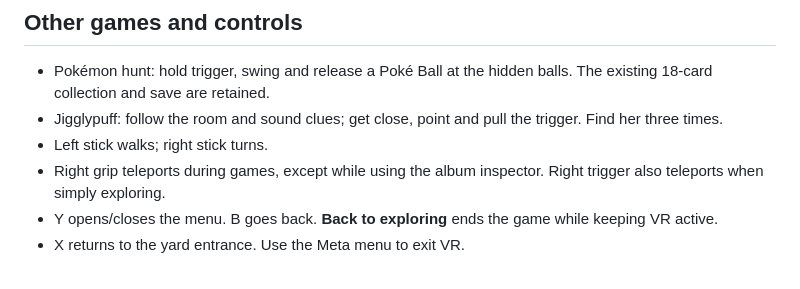
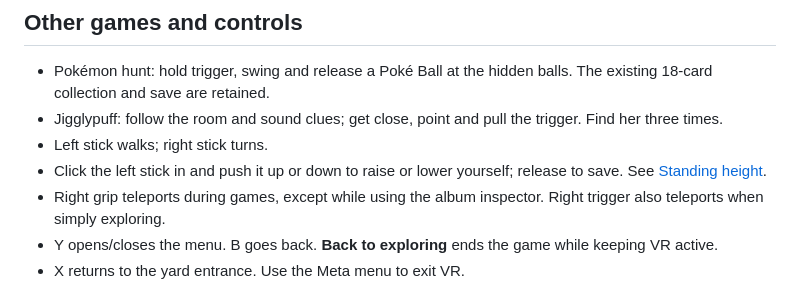
Before and after one commit to leebates1/yard, a Markdown page: README.md, the part around the change. Rendered like a GitHub page.

Commit message:
List the height adjustment in the controls
Co-Authored-By: Claude Opus 5 <noreply@anthropic.com>

```diff
--- a/README.md
+++ b/README.md
@@ -33,6 +33,7 @@ Visible 3D darts stick where they hit. Scores match the board artwork's singles,
 - Pokémon hunt: hold trigger, swing and release a Poké Ball at the hidden balls. The existing 18-card collection and save are retained.
 - Jigglypuff: follow the room and sound clues; get close, point and pull the trigger. Find her three times.
 - Left stick walks; right stick turns.
+- Click the left stick in and push it up or down to raise or lower yourself; release to save. See [Standing height](#standing-height).
 - Right grip teleports during games, except while using the album inspector. Right trigger also teleports when simply exploring.
 - Y opens/closes the menu. B goes back. **Back to exploring** ends the game while keeping VR active.
 - X returns to the yard entrance. Use the Meta menu to exit VR.
```
